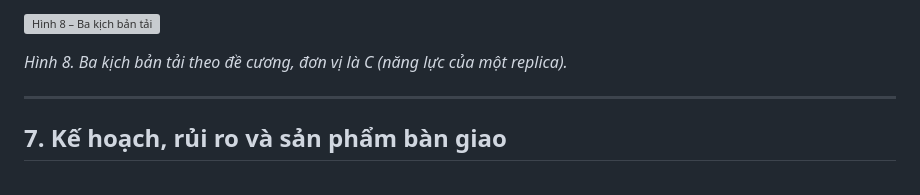
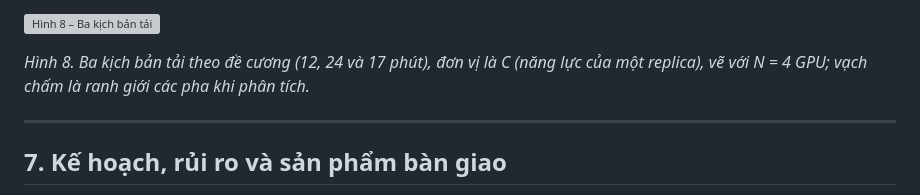
Before and after one commit to bi6-cat/llm-k8s-autoscaling, a Markdown page: docs/mo-ta-chi-tiet-do-an.md, the part around the change. GitHub-like rendering; grey boxes are pictures that could not be loaded.

```diff
--- a/docs/mo-ta-chi-tiet-do-an.md
+++ b/docs/mo-ta-chi-tiet-do-an.md
@@ -150,7 +150,7 @@ Mỗi khó khăn riêng của GPU có một cách xử lý trong thiết kế:
 
 ![Hình 8 – Ba kịch bản tải](images/08-kich-ban-tai.svg)
 
-*Hình 8. Ba kịch bản tải theo đề cương, đơn vị là C (năng lực của một replica).*
+*Hình 8. Ba kịch bản tải theo đề cương (12, 24 và 17 phút), đơn vị là C (năng lực của một replica), vẽ với N = 4 GPU; vạch chấm là ranh giới các pha khi phân tích.*
 
 ---
 
```
Also changed, not shown: docs/chi-tiet/05-moi-truong-danh-gia.md (+3 -3 lines), docs/images/png/08-kich-ban-tai.png, docs/images/png/17-quy-trinh-danh-gia.png, 5 other files.
